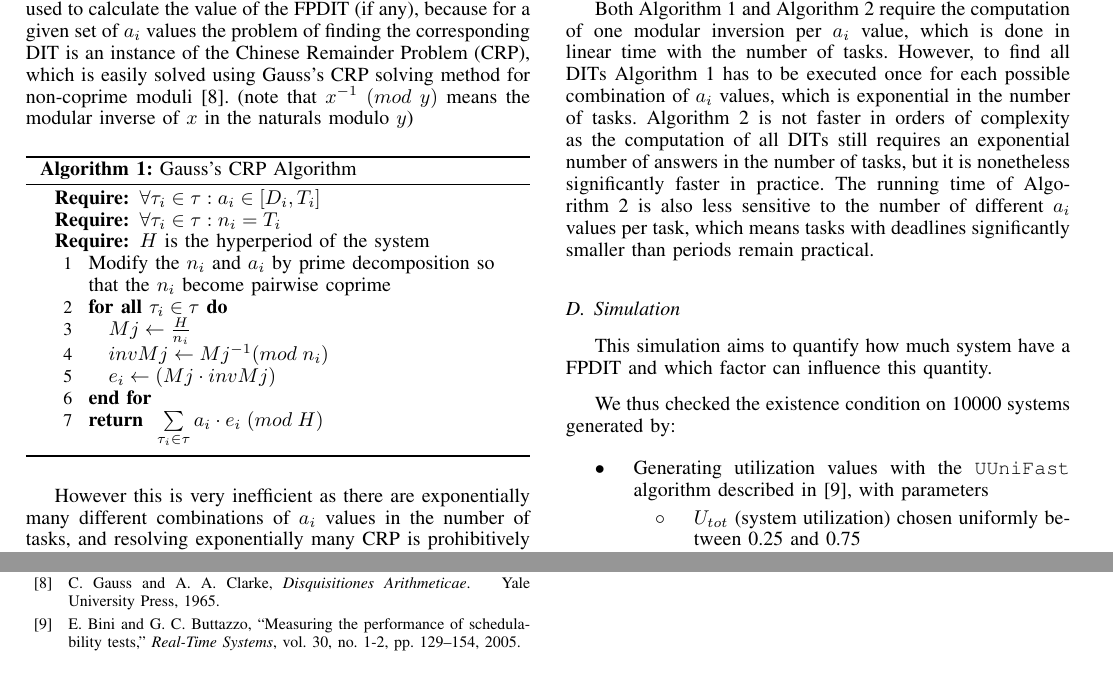
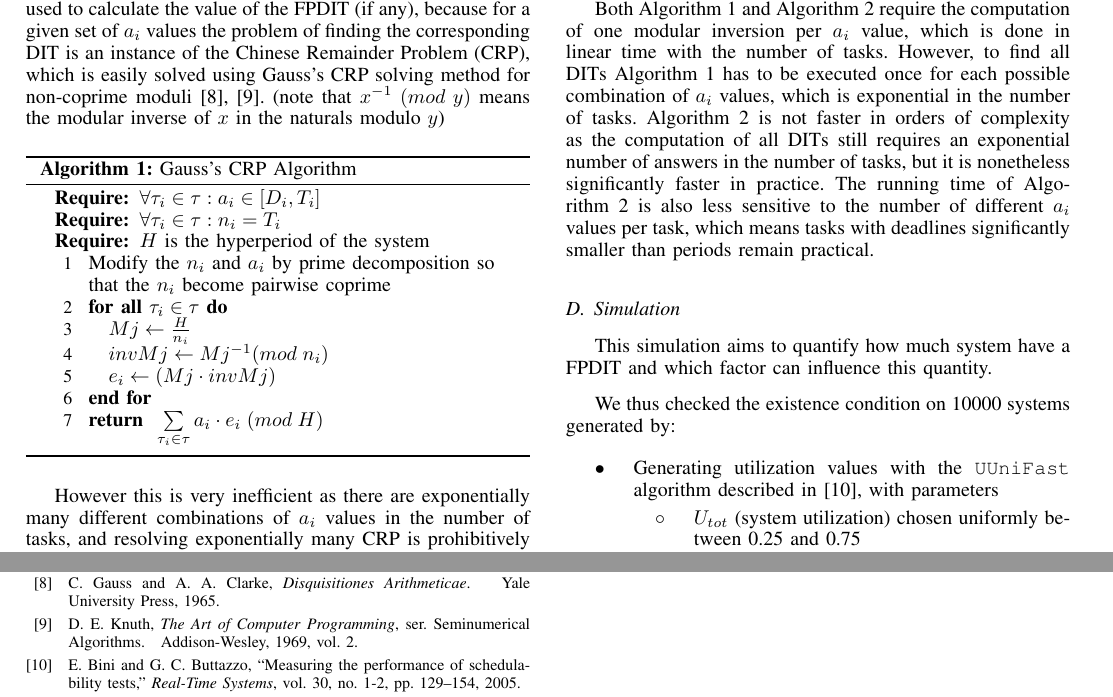
Before and after one commit to kidaa30/ece-dit-paper, a LaTeX paper (dit-paper_ieee.tex, which reads dit-paper.bib): two parts of pages 3 and 7 of 7, joined at a grey line, cut so that both start at the same text. Compiled offline with pdfLaTeX.

Commit message:
added knuth reference

```diff
--- a/dit-paper.bib
+++ b/dit-paper.bib
@@ -17,6 +17,15 @@
   number={11},
   pages={604--623},
   year={2009}
+}
+
+@book{knuth1969art,
+  title={The Art of Computer Programming},
+  author={Knuth, D. E.},
+  volume={2},
+  series={Seminumerical Algorithms},
+  year={1969},
+  publisher={Addison-Wesley}
 }
 
 @article{baruah1990algorithms,
--- a/dit-paper_ieee.tex
+++ b/dit-paper_ieee.tex
@@ -406,8 +406,8 @@ joel.goossens@ulb.ac.be}
 		the FPDIT (if any), because for a given set of $a_i$ values the problem of
 		finding the corresponding DIT is an instance of the Chinese Remainder Problem
 		(CRP), which is easily solved using Gauss's CRP solving method for non-coprime
-		moduli \cite{gauss1965disquisitiones}. (note that $x^{-1} \; (mod \; y)$
-		means the modular inverse of $x$ in the naturals modulo $y$)
+		moduli \cite{gauss1965disquisitiones,knuth1969art}. (note that $x^{-1} \; (mod
+		\; y)$ means the modular inverse of $x$ in the naturals modulo $y$)
 
 		\begin{algorithm}
 			\caption{Gauss's CRP Algorithm}
```
